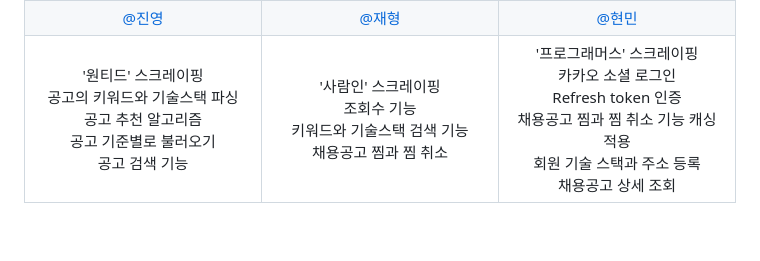
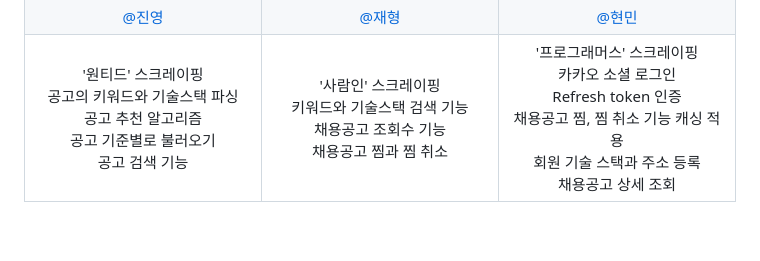
Before and after one commit to jbae9/job-fit, a Markdown page: README.md, the part around the change. Rendered like a GitHub page.

```diff
--- a/README.md
+++ b/README.md
@@ -71,15 +71,15 @@
     </td>
     <td>
     '사람인' 스크레이핑 <br>
-    조회수 기능 <br>
     키워드와 기술스택 검색 기능 <br>
+    채용공고 조회수 기능 <br>
     채용공고 찜과 찜 취소 <br>
     </td>
     <td>
       '프로그래머스' 스크레이핑<br>
       카카오 소셜 로그인<br>
       Refresh token 인증<br>
-      채용공고 찜과 찜 취소 기능 캐싱 적용<br>
+      채용공고 찜, 찜 취소 기능 캐싱 적용<br>
       회원 기술 스택과 주소 등록<br>
       채용공고 상세 조회 <br>
     </td>
```
